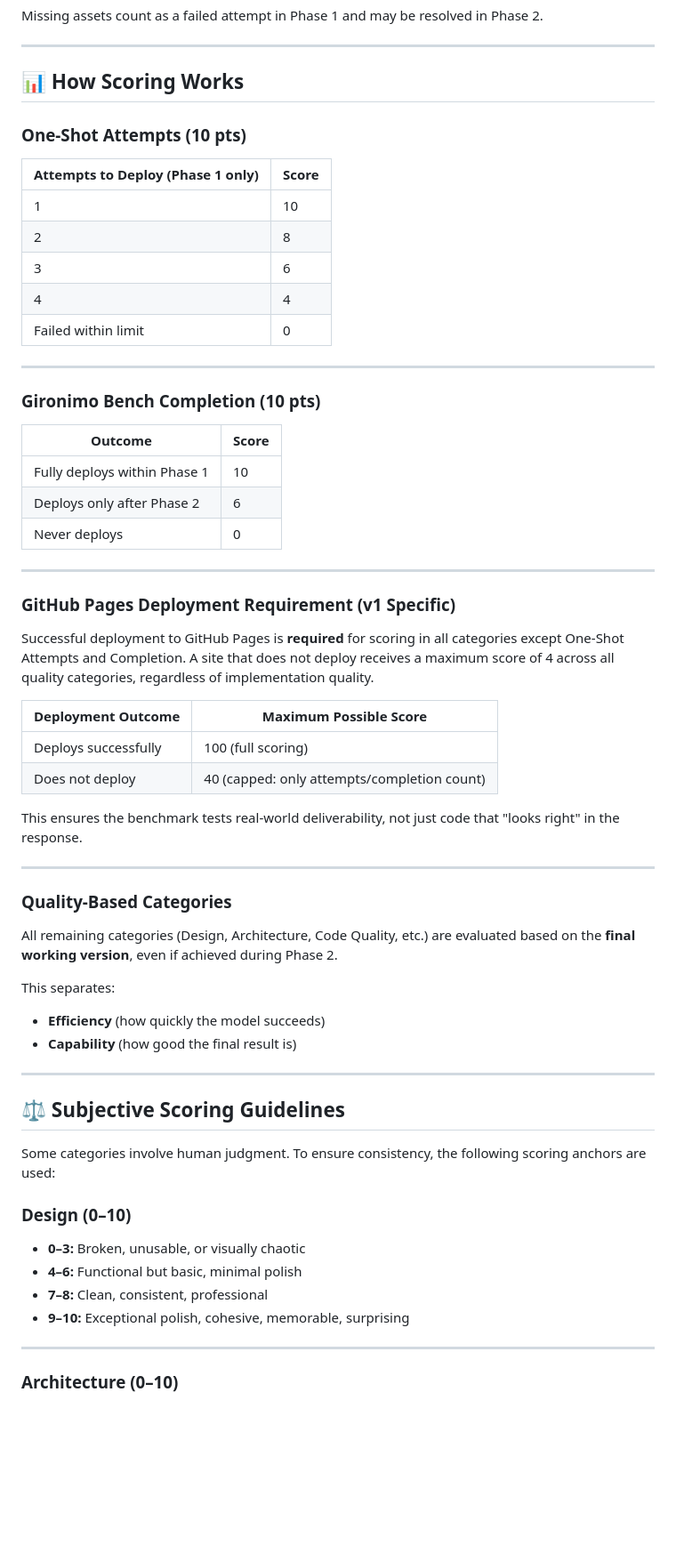
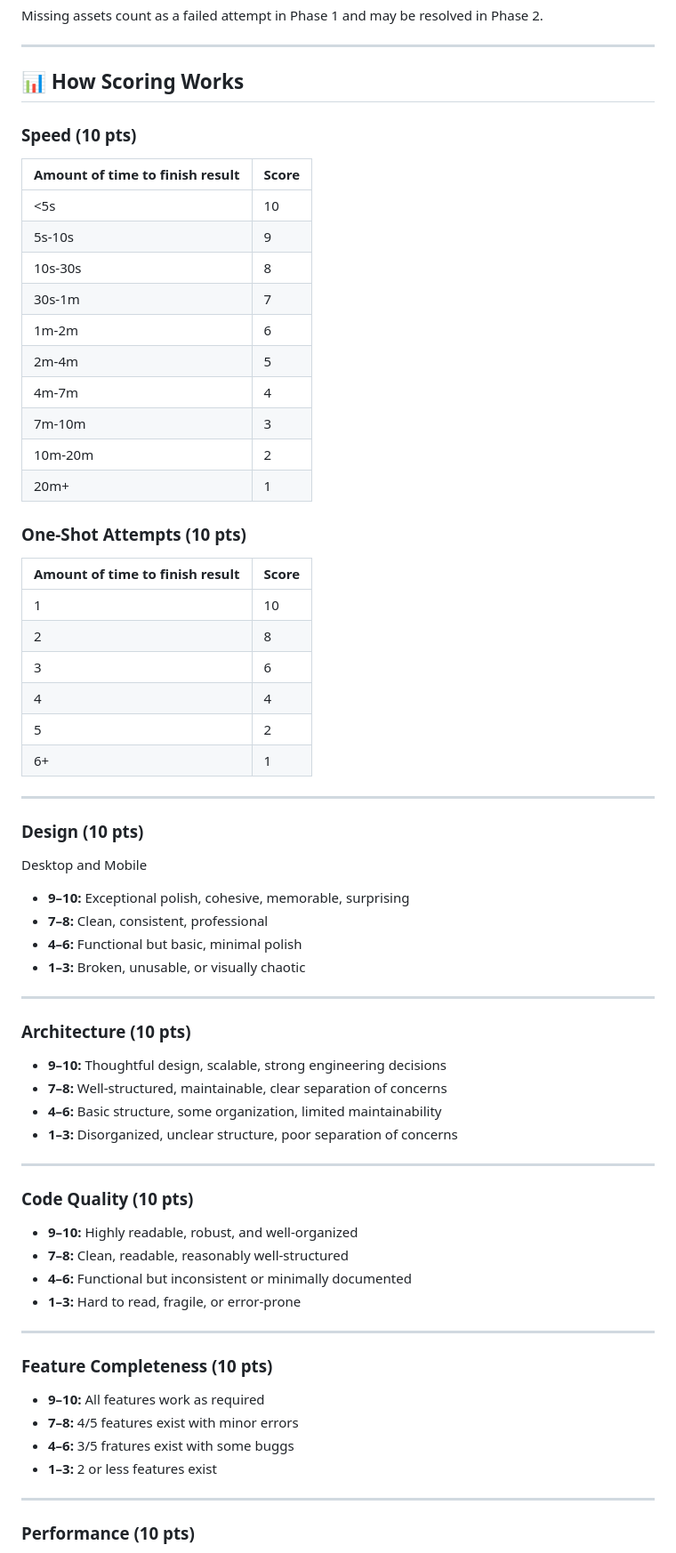
Before and after one commit to SlopOps/gironimo-bench, a Markdown page: README.md, the part around one of its changes. Shown at 89% size. Rendered like a GitHub page; blank space fills up the shorter version.

```diff
--- a/README.md
+++ b/README.md
@@ -287,64 +287,71 @@ Missing assets count as a failed attempt in Phase 1 and may be resolved in Phase
 
 ## 📊 How Scoring Works
 
+
+### **Speed (10 pts)**
+
+| Amount of time to finish result | Score |
+| --------------------------------- | ----- |
+| <5s | 10 |
+| 5s-10s | 9 |
+| 10s-30s | 8 |
+| 30s-1m | 7 |
+| 1m-2m | 6 |
+| 2m-4m | 5 |
+| 4m-7m | 4 |
+| 7m-10m | 3 |
+| 10m-20m | 2 |
+| 20m+ | 1 |
+
 ### **One-Shot Attempts (10 pts)**
 
-| Attempts to Deploy (Phase 1 only) | Score |
+| Amount of time to finish result | Score |
 | --------------------------------- | ----- |
 | 1 | 10 |
 | 2 | 8 |
 | 3 | 6 |
 | 4 | 4 |
-| Failed within limit | 0 |
+| 5 | 2 |
+| 6+ | 1 |
 
 ---
 
-### **Gironimo Bench Completion (10 pts)**
+### **Design (10 pts)**
 
-| Outcome | Score |
-| ------- | ----- |
-| Fully deploys within Phase 1 | 10 |
-| Deploys only after Phase 2 | 6 |
-| Never deploys | 0 |
+Desktop and Mobile
+* **9–10:** Exceptional polish, cohesive, memorable, surprising
+* **7–8:** Clean, consistent, professional
+* **4–6:** Functional but basic, minimal polish
+* **1–3:** Broken, unusable, or visually chaotic
 
 ---
 
-### **GitHub Pages Deployment Requirement (v1 Specific)**
+### **Architecture (10 pts)**
 
-Successful deployment to GitHub Pages is **required** for scoring in all categories except One-Shot Attempts and Completion. A site that does not deploy receives a maximum score of 4 across all quality categories, regardless of implementation quality.
-
-| Deployment Outcome | Maximum Possible Score |
-| ------------------ | ---------------------- |
-| Deploys successfully | 100 (full scoring) |
-| Does not deploy | 40 (capped: only attempts/completion count) |
-
-This ensures the benchmark tests real-world deliverability, not just code that "looks right" in the response.
+* **9–10:** Thoughtful design, scalable, strong engineering decisions
+* **7–8:** Well-structured, maintainable, clear separation of concerns
+* **4–6:** Basic structure, some organization, limited maintainability
+* **1–3:** Disorganized, unclear structure, poor separation of concerns
 
 ---
 
-### **Quality-Based Categories**
+### **Code Quality (10 pts)**
 
-All remaining categories (Design, Architecture, Code Quality, etc.) are evaluated based on the **final working version**, even if achieved during Phase 2.
-
-This separates:
-
-* **Efficiency** (how quickly the model succeeds)
-* **Capability** (how good the final result is)
+* **9–10:** Highly readable, robust, and well-organized
+* **7–8:** Clean, readable, reasonably well-structured
+* **4–6:** Functional but inconsistent or minimally documented
+* **1–3:** Hard to read, fragile, or error-prone
 
 ---
 
-## ⚖️ Subjective Scoring Guidelines
+### **Feature Completeness (10 pts)**
 
-Some categories involve human judgment. To ensure consistency, the following scoring anchors are used:
-
-### **Design (0–10)**
-
-* **0–3:** Broken, unusable, or visually chaotic
-* **4–6:** Functional but basic, minimal polish
-* **7–8:** Clean, consistent, professional
-* **9–10:** Exceptional polish, cohesive, memorable, surprising
+* **9–10:** All features work as required
+* **7–8:** 4/5 features exist with minor errors
+* **4–6:** 3/5 fratures exist with some buggs
+* **1–3:** 2 or less features exist
 
 ---
 
-### **Architecture (0–10)**
+### **Performance (10 pts)**
 
```
Also changed, not shown: other parts of README.md (+45 -14 lines).
